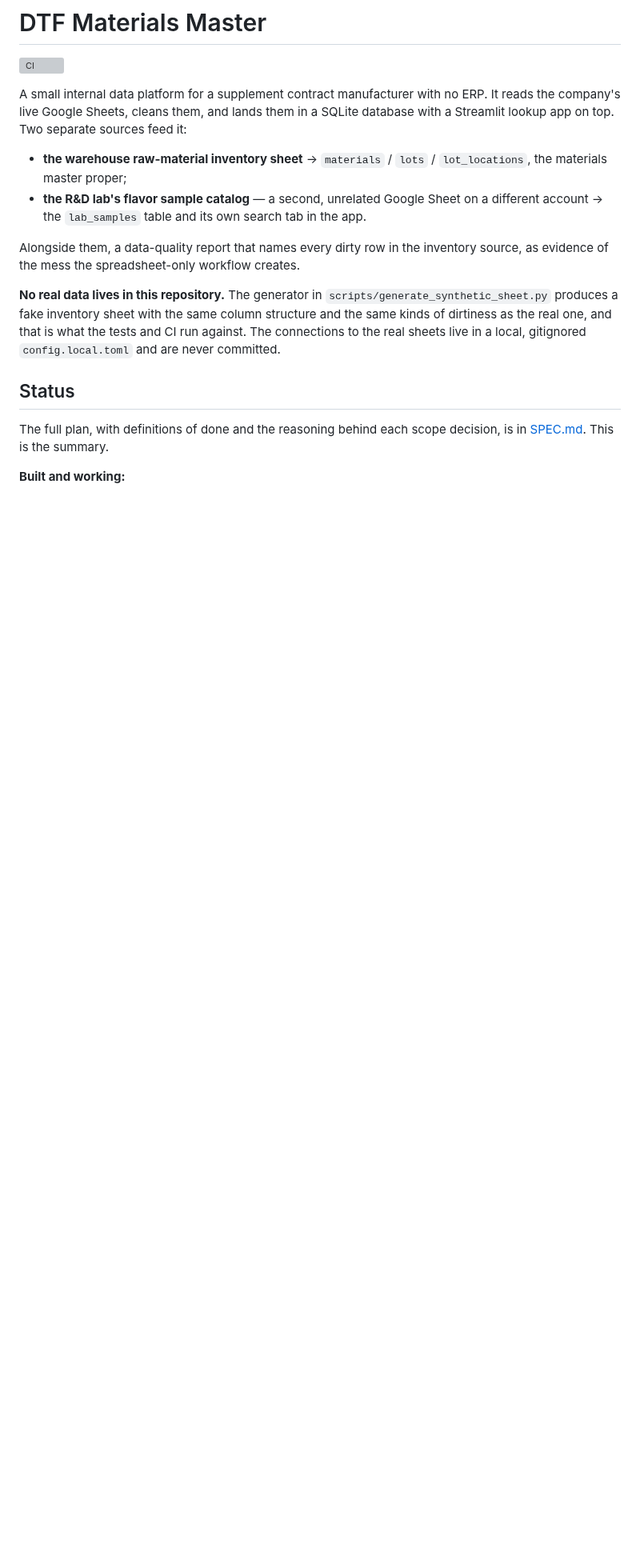
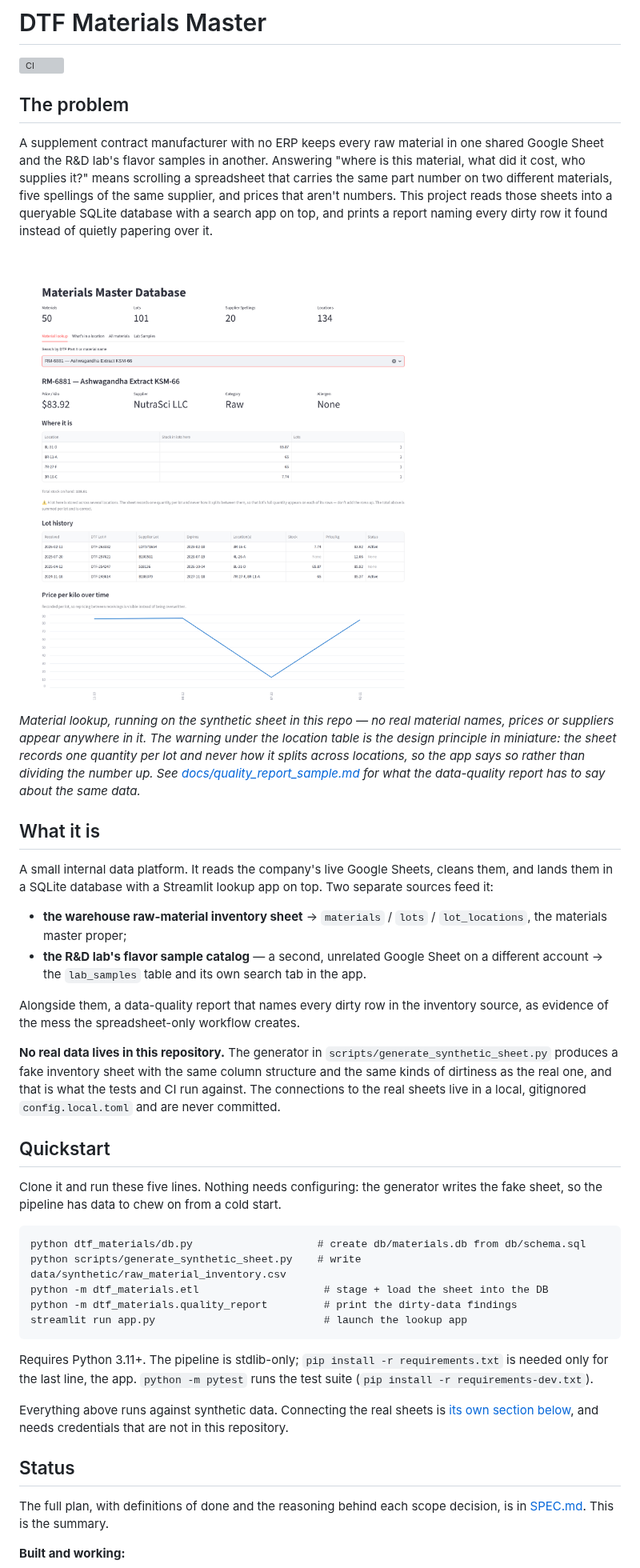
Before and after one commit to dislam7991/materials-master-db, a Markdown page: README.md, the part around one of its changes. Shown at 80% size. Drawn GitHub-style; pictures changed too: docs/app_screenshot.png (added); blank space fills up the shorter version; grey boxes are pictures that could not be loaded.

Commit message:
Rewrite the README's top section for a stranger (D1)
The README opened by describing the solution, which only makes sense to
someone who already knows the problem. It now opens with the problem —
two Google Sheets, the same part number on two materials, five spellings
of one supplier, prices that aren't numbers — and only then says what
was built to answer it.

The screenshot is the part that was actually missing, and is why D1 has
stayed open through two passes at this file. docs/app_screenshot.png is
the material lookup tab, chosen because that single view carries the
whole argument at once: the counts, the location table, the lot history,
the price-per-kilo chart, and the split-lot warning. That warning is the
project's design principle in miniature — the sheet records one quantity
per lot and never how it splits across locations, so the app says so
instead of dividing the number up — and a paragraph claiming that is
weaker than a picture of it happening.

It is a shot of the synthetic sheet, by necessity as well as principle.
Section 7 rule 5 forbids committing a real material name, and a
screenshot of the real data is exactly that.

Quickstart moved above Status, since a stranger wanting to run the thing
should not have to scroll past the project plan to find the commands,
and it now says Python 3.11+ and how to run the tests. What was left of
the old Quickstart became "Connecting the real sheets", which is what
that half was always about. The design-decision prose below is untouched.

Co-Authored-By: Claude Opus 5 <noreply@anthropic.com>
Claude-Session: https://claude.ai/code/session_01NLjV6SEXp9EiUoVF3z9Hnt

````diff
--- a/README.md
+++ b/README.md
@@ -2,9 +2,31 @@
 
 [![CI](https://github.com/dislam7991/materials-master-db/actions/workflows/ci.yml/badge.svg)](https://github.com/dislam7991/materials-master-db/actions/workflows/ci.yml)
 
-A small internal data platform for a supplement contract manufacturer with no ERP.
-It reads the company's live Google Sheets, cleans them, and lands them in a SQLite
-database with a Streamlit lookup app on top. Two separate sources feed it:
+## The problem
+
+A supplement contract manufacturer with no ERP keeps every raw material in one
+shared Google Sheet and the R&D lab's flavor samples in another. Answering "where
+is this material, what did it cost, who supplies it?" means scrolling a
+spreadsheet that carries the same part number on two different materials, five
+spellings of the same supplier, and prices that aren't numbers. This project
+reads those sheets into a queryable SQLite database with a search app on top,
+and prints a report naming every dirty row it found instead of quietly papering
+over it.
+
+![The material lookup tab: a material's price, supplier, category and allergen, the locations holding it, its lot history, and its price per kilo over time](docs/app_screenshot.png)
+
+*Material lookup, running on the synthetic sheet in this repo — no real material
+names, prices or suppliers appear anywhere in it. The warning under the location
+table is the design principle in miniature: the sheet records one quantity per
+lot and never how it splits across locations, so the app says so rather than
+dividing the number up. See [docs/quality_report_sample.md](docs/quality_report_sample.md)
+for what the data-quality report has to say about the same data.*
+
+## What it is
+
+A small internal data platform. It reads the company's live Google Sheets, cleans
+them, and lands them in a SQLite database with a Streamlit lookup app on top. Two
+separate sources feed it:
 
 * **the warehouse raw-material inventory sheet** → `materials` / `lots` /
   `lot_locations`, the materials master proper;
@@ -19,6 +41,27 @@ source, as evidence of the mess the spreadsheet-only workflow creates.
 column structure and the same kinds of dirtiness as the real one, and that is what
 the tests and CI run against. The connections to the real sheets live in a local,
 gitignored `config.local.toml` and are never committed.
+
+## Quickstart
+
+Clone it and run these five lines. Nothing needs configuring: the generator
+writes the fake sheet, so the pipeline has data to chew on from a cold start.
+
+```
+python dtf_materials/db.py                    # create db/materials.db from db/schema.sql
+python scripts/generate_synthetic_sheet.py    # write data/synthetic/raw_material_inventory.csv
+python -m dtf_materials.etl                    # stage + load the sheet into the DB
+python -m dtf_materials.quality_report         # print the dirty-data findings
+streamlit run app.py                           # launch the lookup app
+```
+
+Requires Python 3.11+. The pipeline is stdlib-only; `pip install -r
+requirements.txt` is needed only for the last line, the app. `python -m pytest`
+runs the test suite (`pip install -r requirements-dev.txt`).
+
+Everything above runs against synthetic data. Connecting the real sheets is
+[its own section below](#connecting-the-real-sheets), and needs credentials
+that are not in this repository.
 
 ## Status
 
````
Also changed, not shown: other parts of README.md (+3 -15 lines), SPEC.md (+7 -1 lines).
